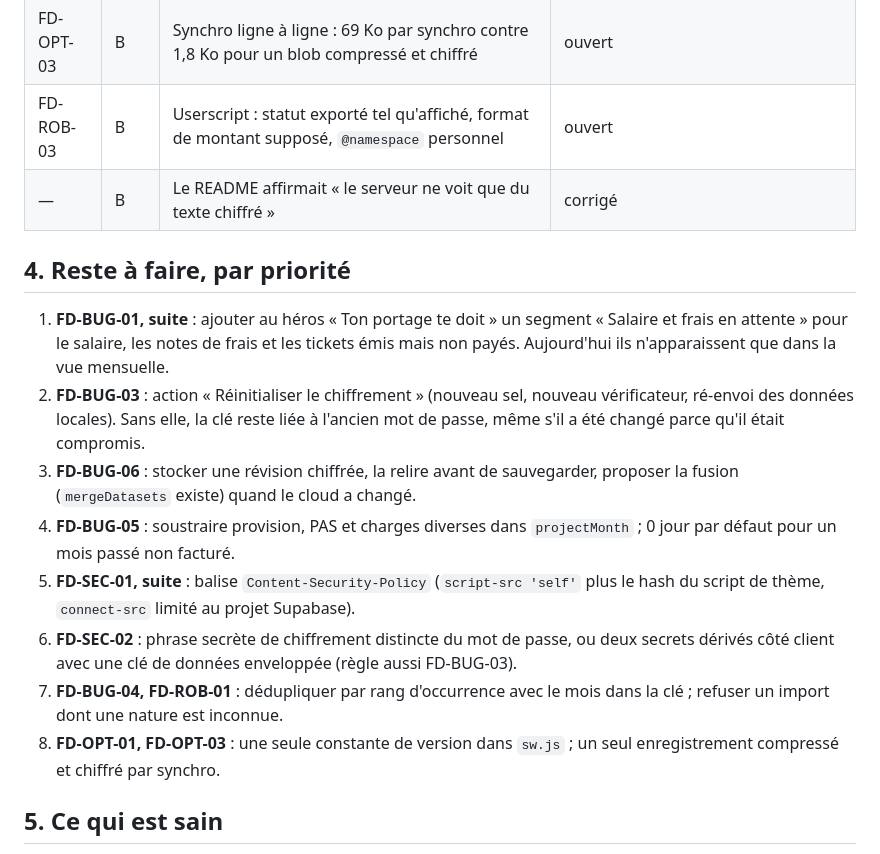
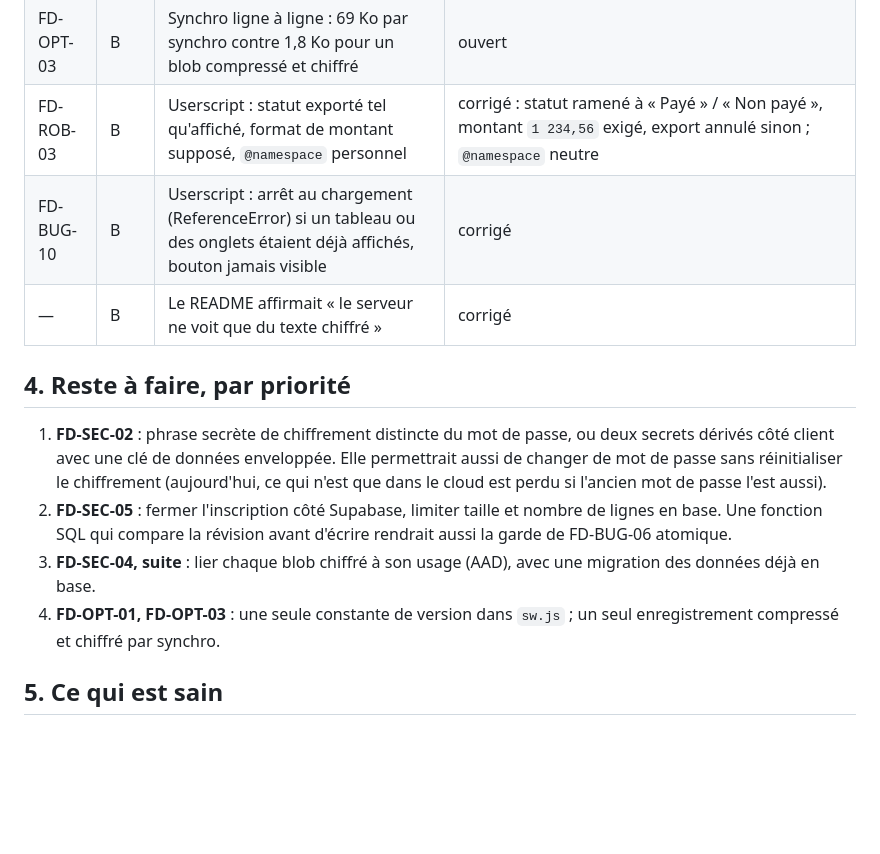
Before and after one commit to Badhash/freelance-dashboard, a Markdown page: AUDIT.md, the part around one of its changes. Rendered like a GitHub page; blank space fills up the shorter version.

```diff
--- a/AUDIT.md
+++ b/AUDIT.md
@@ -65,28 +78,22 @@ Sévérité : H haute, M moyenne, B basse.
 | FD-OPT-01 | B | Une réponse 404 était mise en cache ; version écrite à la main à 43 endroits | corrigé pour la 404 ; la version reste manuelle |
 | FD-OPT-02 | B | Script du CDN synchrone et bloquant, non pré-caché | corrigé (SDK local) |
 | FD-OPT-03 | B | Synchro ligne à ligne : 69 Ko par synchro contre 1,8 Ko pour un blob compressé et chiffré | ouvert |
-| FD-ROB-03 | B | Userscript : statut exporté tel qu'affiché, format de montant supposé, `@namespace` personnel | ouvert |
+| FD-ROB-03 | B | Userscript : statut exporté tel qu'affiché, format de montant supposé, `@namespace` personnel | corrigé : statut ramené à « Payé » / « Non payé », montant `1 234,56` exigé, export annulé sinon ; `@namespace` neutre |
+| FD-BUG-10 | B | Userscript : arrêt au chargement (ReferenceError) si un tableau ou des onglets étaient déjà affichés, bouton jamais visible | corrigé |
 | — | B | Le README affirmait « le serveur ne voit que du texte chiffré » | corrigé |
 
 ## 4. Reste à faire, par priorité
 
-1. **FD-BUG-01, suite** : ajouter au héros « Ton portage te doit » un segment « Salaire
-   et frais en attente » pour le salaire, les notes de frais et les tickets émis mais
-   non payés. Aujourd'hui ils n'apparaissent que dans la vue mensuelle.
-2. **FD-BUG-03** : action « Réinitialiser le chiffrement » (nouveau sel, nouveau
-   vérificateur, ré-envoi des données locales). Sans elle, la clé reste liée à l'ancien
-   mot de passe, même s'il a été changé parce qu'il était compromis.
-3. **FD-BUG-06** : stocker une révision chiffrée, la relire avant de sauvegarder,
-   proposer la fusion (`mergeDatasets` existe) quand le cloud a changé.
-4. **FD-BUG-05** : soustraire provision, PAS et charges diverses dans `projectMonth` ;
-   0 jour par défaut pour un mois passé non facturé.
-5. **FD-SEC-01, suite** : balise `Content-Security-Policy` (`script-src 'self'` plus le
-   hash du script de thème, `connect-src` limité au projet Supabase).
-6. **FD-SEC-02** : phrase secrète de chiffrement distincte du mot de passe, ou deux
-   secrets dérivés côté client avec une clé de données enveloppée (règle aussi FD-BUG-03).
-7. **FD-BUG-04, FD-ROB-01** : dédupliquer par rang d'occurrence avec le mois dans la clé ;
-   refuser un import dont une nature est inconnue.
-8. **FD-OPT-01, FD-OPT-03** : une seule constante de version dans `sw.js` ; un seul
+1. **FD-SEC-02** : phrase secrète de chiffrement distincte du mot de passe, ou deux
+   secrets dérivés côté client avec une clé de données enveloppée. Elle permettrait aussi
+   de changer de mot de passe sans réinitialiser le chiffrement (aujourd'hui, ce qui n'est
+   que dans le cloud est perdu si l'ancien mot de passe l'est aussi).
+2. **FD-SEC-05** : fermer l'inscription côté Supabase, limiter taille et nombre de lignes
+   en base. Une fonction SQL qui compare la révision avant d'écrire rendrait aussi la
+   garde de FD-BUG-06 atomique.
+3. **FD-SEC-04, suite** : lier chaque blob chiffré à son usage (AAD), avec une migration
+   des données déjà en base.
+4. **FD-OPT-01, FD-OPT-03** : une seule constante de version dans `sw.js` ; un seul
    enregistrement compressé et chiffré par synchro.
 
 ## 5. Ce qui est sain
```
Also changed, not shown: other parts of AUDIT.md (+34 -21 lines).
